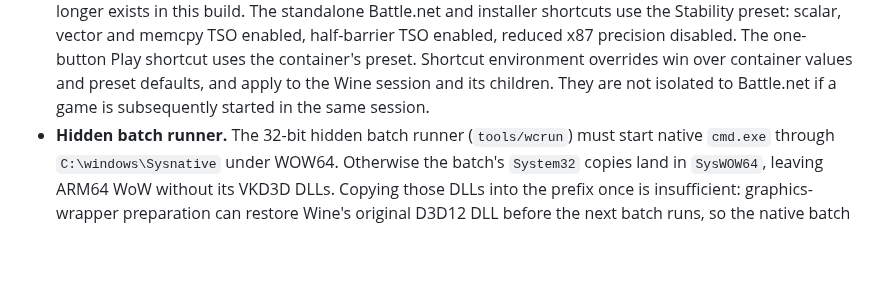
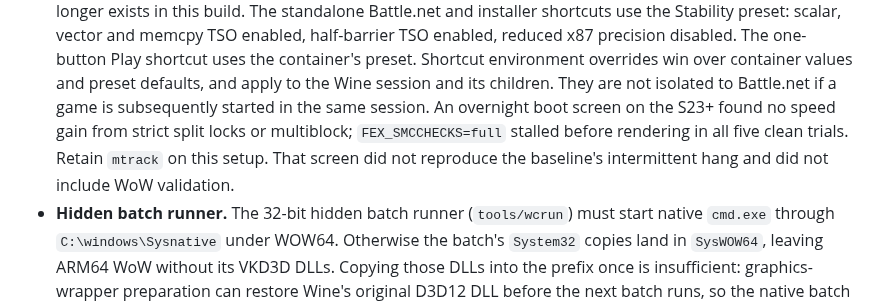
Before and after one commit to ashmerra/wehavephones, a Markdown page: docs/WEHAVEPHONES_RUNTIME.md, the part around the change. Drawn GitHub-style; blank space fills up the shorter version.

Commit message:
Document controlled Battle.net boot comparisons
Record 26 measured starts, the debugger exclusion, unsuccessful full SMC trials, overlapping split-lock and multiblock timings, and verified rollback. Keep the original runtime settings and state the limits of launcher-only validation.

```diff
--- a/docs/WEHAVEPHONES_RUNTIME.md
+++ b/docs/WEHAVEPHONES_RUNTIME.md
@@ -97,6 +97,11 @@ available for an explicit rollback trial.
   Shortcut environment overrides win over container values and preset defaults,
   and apply to the Wine session and its children. They are not isolated to
   Battle.net if a game is subsequently started in the same session.
+  An overnight boot screen on the S23+
+  found no speed gain from strict split locks or multiblock; `FEX_SMCCHECKS=full`
+  stalled before rendering in all five clean trials. Retain `mtrack` on this
+  setup. That screen did not reproduce the baseline's intermittent hang and
+  did not include WoW validation.
 - **Hidden batch runner.** The 32-bit hidden batch runner (`tools/wcrun`) must
   start native `cmd.exe` through `C:\windows\Sysnative` under WOW64. Otherwise
   the batch's `System32` copies land in `SysWOW64`, leaving ARM64 WoW without
```
